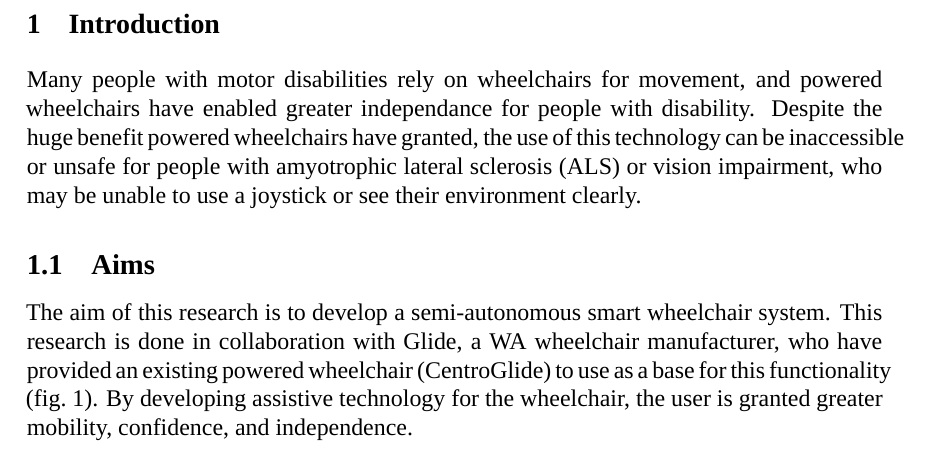
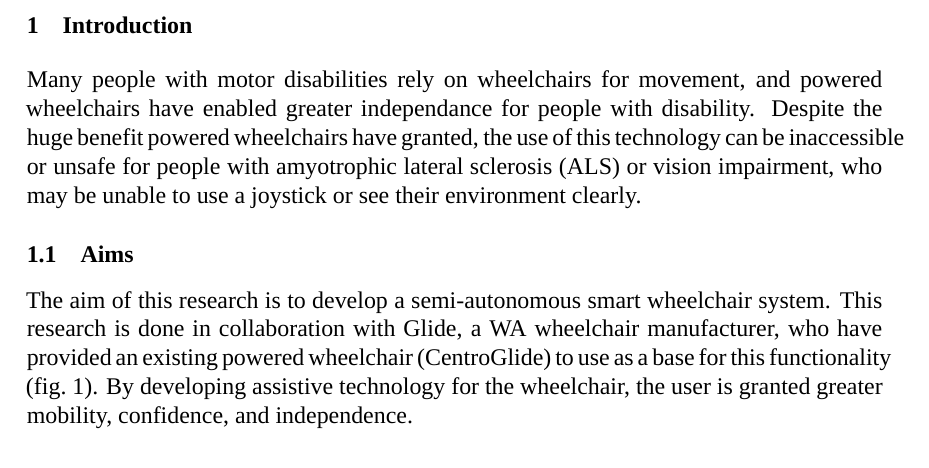
Before and after one commit to JakobWyatt/smart-wheelchair, a LaTeX document (progress_report/progress_report.tex): part of page 5 of 21, cut so that both start at the same text. Compiled offline with XeLaTeX; a missing font is replaced by an installed copy or a similar font.

Commit message:
Change formatting

```diff
--- a/progress_report/progress_report.tex
+++ b/progress_report/progress_report.tex
@@ -5,9 +5,11 @@
 \usepackage[top=2.5cm,bottom=2.5cm,inner=4cm,outer=2.5cm,twoside]{geometry}
 \usepackage{fancyhdr} \usepackage{pdfpages} \usepackage[nottoc,notlof,notlot,numbib]{tocbibind}
 
-% Change section title font size to 14.
+% Change section title font size to 12.
 \usepackage[none]{hyphenat} \usepackage{sectsty}
-\sectionfont{\fontsize{14}{15}\selectfont}
+\sectionfont{\fontsize{12}{10}\selectfont}
+\subsectionfont{\fontsize{12}{10}\selectfont}
+\subsubsectionfont{\fontsize{12}{10}\selectfont}
 
 \usepackage{fontspec}
 \setmainfont{Times New Roman}
```
Also changed, not shown: progress_report/progress_report.pdf.
